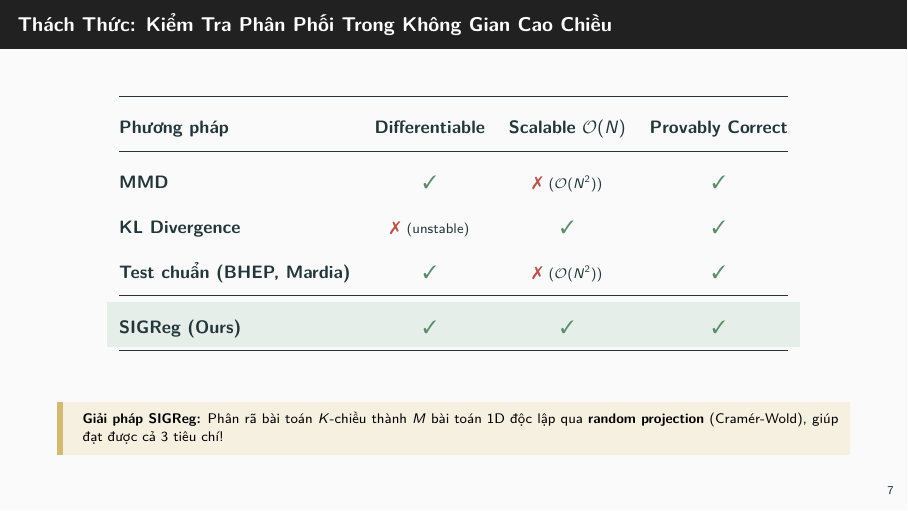
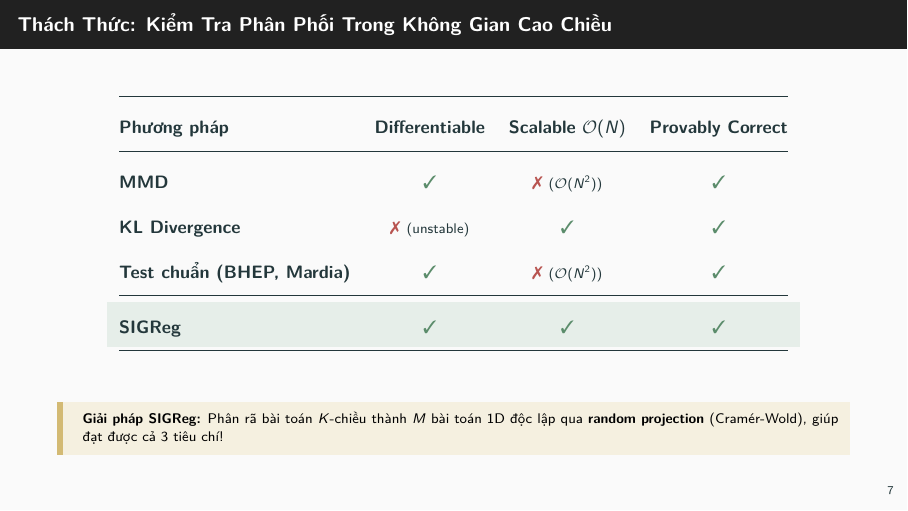
Before and after one commit to NLPQuy/lejepa-MLProject, LaTeX slides (slides/slides_main.tex): page 9 of 32. The pictures show the PDF file slides/slides_main.pdf that the author committed with the source.

Commit message:
slides: drop "(Ours)" from SIGReg row in high-dim test table
Co-Authored-By: Claude Opus 4.8 <noreply@anthropic.com>

```diff
--- a/slides/slides_main.tex
+++ b/slides/slides_main.tex
@@ -1138,7 +1138,7 @@ Cần $T$ vừa \textbf{differentiable}, vừa \textbf{scalable}, vừa \textbf{
 \textbf{Test chuẩn (BHEP, Mardia)} & \textcolor{mgood}{\cmark} & \textcolor{mbad}{\xmark} \footnotesize ($\mathcal{O}(N^2)$) & \textcolor{mgood}{\cmark} \\
 \midrule
 \rowcolor{mgood!15}
-\textbf{SIGReg (Ours)} & \textcolor{mgood}{\textbf{\cmark}} & \textcolor{mgood}{\textbf{\cmark}} & \textcolor{mgood}{\textbf{\cmark}} \\
+\textbf{SIGReg} & \textcolor{mgood}{\textbf{\cmark}} & \textcolor{mgood}{\textbf{\cmark}} & \textcolor{mgood}{\textbf{\cmark}} \\
 \bottomrule
 \end{tabular}
 \end{center}
```
Also changed, not shown: slides/slides_main.pdf.
